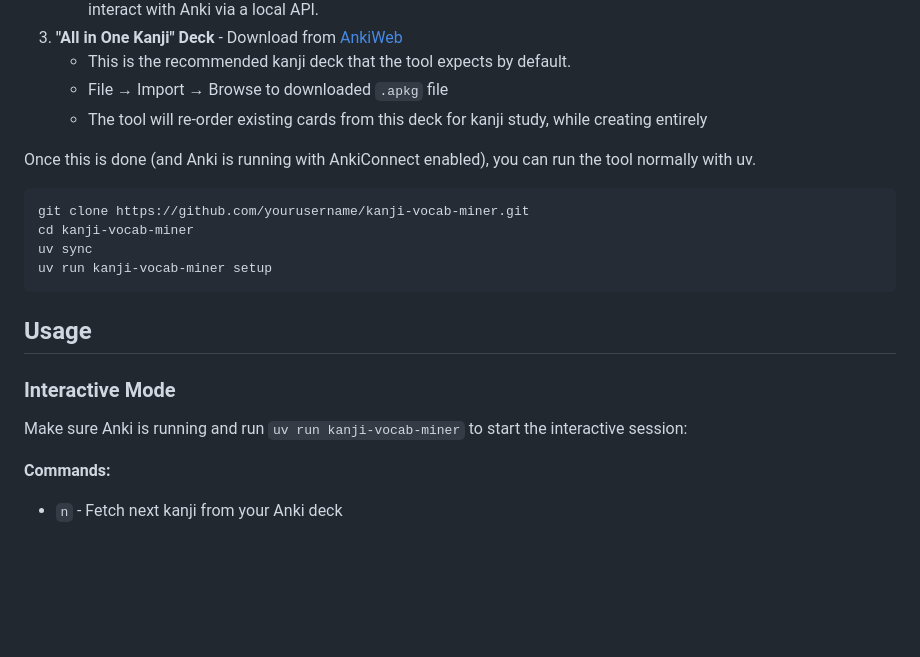
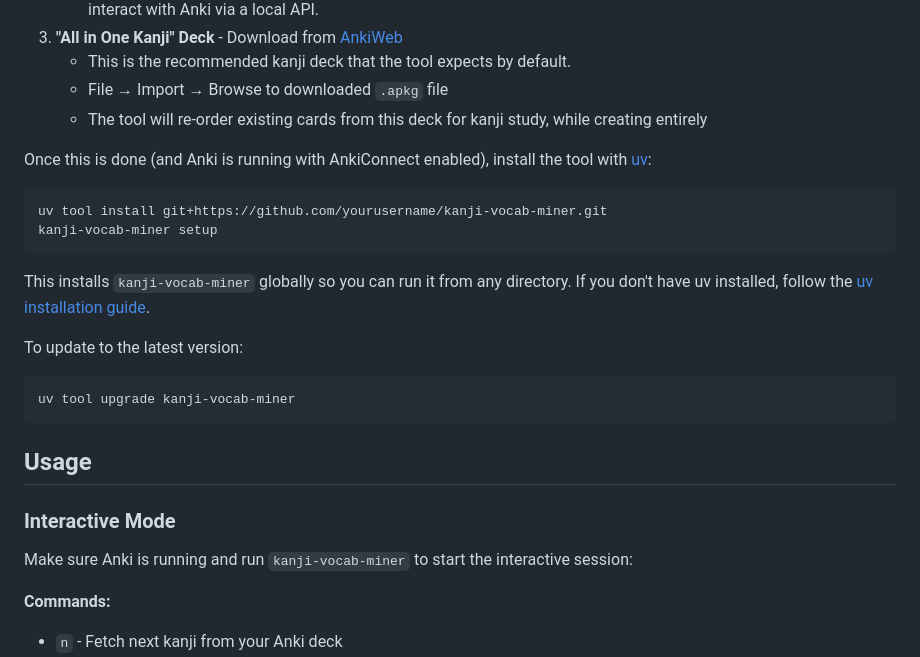
Before and after one commit to seitaro-white/kanji-vocab-builder, a Markdown page: README.md, the part around the change. Rendered like a GitHub page; blank space fills up the shorter version.

Commit message:
Updated to use uv tool

````diff
--- a/README.md
+++ b/README.md
@@ -33,13 +33,19 @@ Using this tool requires some Anki setup:
    - File → Import → Browse to downloaded `.apkg` file
    - The tool will re-order existing cards from this deck for kanji study, while creating entirely
 
-Once this is done (and Anki is running with AnkiConnect enabled), you can run the tool normally with uv.
+Once this is done (and Anki is running with AnkiConnect enabled), install the tool with [uv](https://docs.astral.sh/uv/):
 
 ```bash
-git clone https://github.com/yourusername/kanji-vocab-miner.git
-cd kanji-vocab-miner
-uv sync
-uv run kanji-vocab-miner setup
+uv tool install git+https://github.com/yourusername/kanji-vocab-miner.git
+kanji-vocab-miner setup
+```
+
+This installs `kanji-vocab-miner` globally so you can run it from any directory. If you don't have uv installed, follow the [uv installation guide](https://docs.astral.sh/uv/getting-started/installation/).
+
+To update to the latest version:
+
+```bash
+uv tool upgrade kanji-vocab-miner
 ```
 
 
@@ -47,7 +53,7 @@ uv run kanji-vocab-miner setup
 
 ### Interactive Mode
 
-Make sure Anki is running and run `uv run kanji-vocab-miner` to start the interactive session:
+Make sure Anki is running and run `kanji-vocab-miner` to start the interactive session:
 
 **Commands:**
 - `n` - Fetch next kanji from your Anki deck
````
